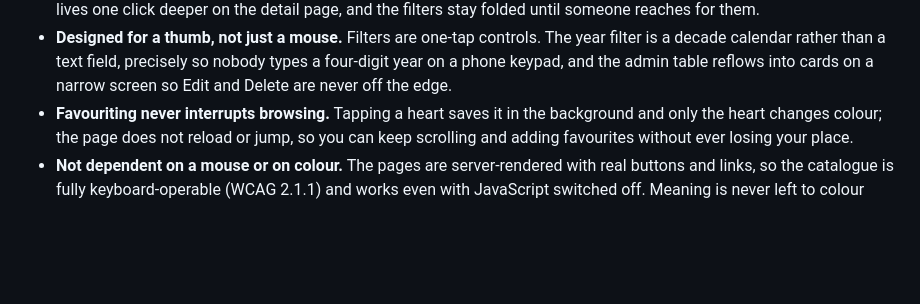
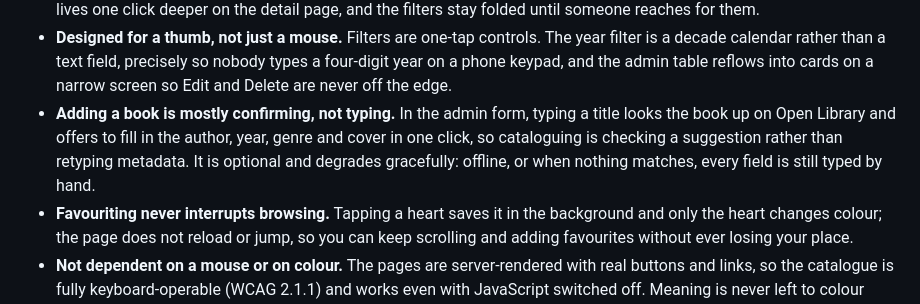
Before and after one commit to krecejac/portfolio, a Markdown page: book-catalog/docs/ARCHITECTURE.md, the part around the change. Rendered like a GitHub page; blank space fills up the shorter version.

Commit message:
book-catalog: note the Open Library autofill in the admin form

```diff
--- a/book-catalog/docs/ARCHITECTURE.md
+++ b/book-catalog/docs/ARCHITECTURE.md
@@ -212,6 +212,11 @@ marketplace of millions.
   year filter is a decade calendar rather than a text field, precisely so nobody
   types a four-digit year on a phone keypad, and the admin table reflows into
   cards on a narrow screen so Edit and Delete are never off the edge.
+- **Adding a book is mostly confirming, not typing.** In the admin form, typing a
+  title looks the book up on Open Library and offers to fill in the author, year,
+  genre and cover in one click, so cataloguing is checking a suggestion rather
+  than retyping metadata. It is optional and degrades gracefully: offline, or when
+  nothing matches, every field is still typed by hand.
 - **Favouriting never interrupts browsing.** Tapping a heart saves it in the
   background and only the heart changes colour; the page does not reload or jump,
   so you can keep scrolling and adding favourites without ever losing your place.
```
